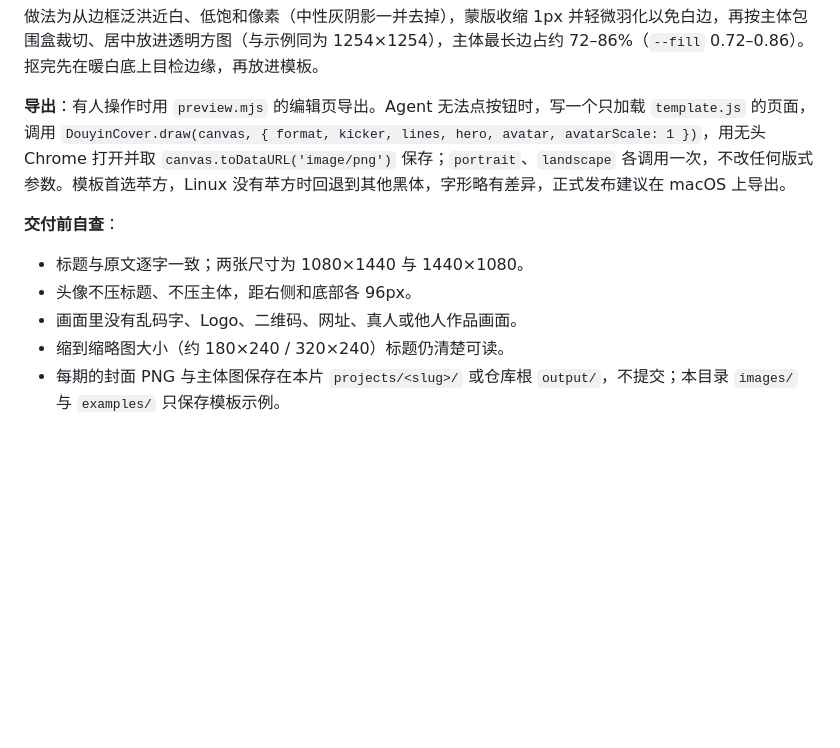
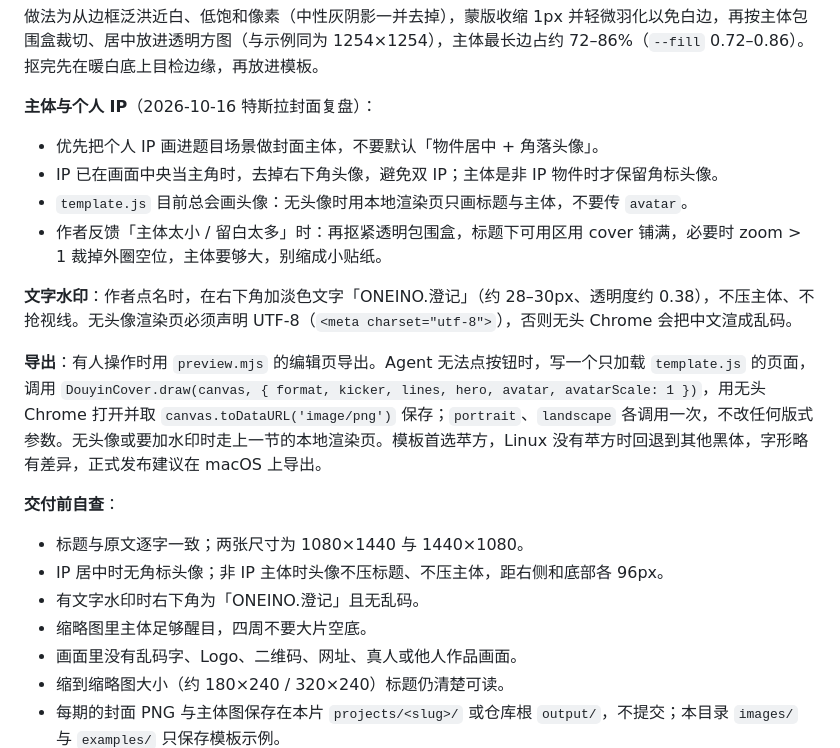
Before and after one commit to alxcy0712/js-build-motion, a Markdown page: assets/douyin-cover/README.md, the part around the change. Drawn GitHub-style; blank space fills up the shorter version.

```diff
--- a/assets/douyin-cover/README.md
+++ b/assets/douyin-cover/README.md
@@ -68,11 +68,21 @@ node .skill/engine/scripts/key-footage.ts <白底主体.png> <输出.png> --pres
 
 做法为从边框泛洪近白、低饱和像素（中性灰阴影一并去掉），蒙版收缩 1px 并轻微羽化以免白边，再按主体包围盒裁切、居中放进透明方图（与示例同为 1254×1254），主体最长边占约 72–86%（`--fill` 0.72–0.86）。抠完先在暖白底上目检边缘，再放进模板。
 
-**导出**：有人操作时用 `preview.mjs` 的编辑页导出。Agent 无法点按钮时，写一个只加载 `template.js` 的页面，调用 `DouyinCover.draw(canvas, { format, kicker, lines, hero, avatar, avatarScale: 1 })`，用无头 Chrome 打开并取 `canvas.toDataURL('image/png')` 保存；`portrait`、`landscape` 各调用一次，不改任何版式参数。模板首选苹方，Linux 没有苹方时回退到其他黑体，字形略有差异，正式发布建议在 macOS 上导出。
+**主体与个人 IP**（2026-10-16 特斯拉封面复盘）：
+- 优先把个人 IP 画进题目场景做封面主体，不要默认「物件居中 + 角落头像」。
+- IP 已在画面中央当主角时，去掉右下角头像，避免双 IP；主体是非 IP 物件时才保留角标头像。
+- `template.js` 目前总会画头像：无头像时用本地渲染页只画标题与主体，不要传 `avatar`。
+- 作者反馈「主体太小 / 留白太多」时：再抠紧透明包围盒，标题下可用区用 cover 铺满，必要时 zoom > 1 裁掉外圈空位，主体要够大，别缩成小贴纸。
+
+**文字水印**：作者点名时，在右下角加淡色文字「ONEINO.澄记」（约 28–30px、透明度约 0.38），不压主体、不抢视线。无头像渲染页必须声明 UTF-8（`<meta charset="utf-8">`），否则无头 Chrome 会把中文渲成乱码。
+
+**导出**：有人操作时用 `preview.mjs` 的编辑页导出。Agent 无法点按钮时，写一个只加载 `template.js` 的页面，调用 `DouyinCover.draw(canvas, { format, kicker, lines, hero, avatar, avatarScale: 1 })`，用无头 Chrome 打开并取 `canvas.toDataURL('image/png')` 保存；`portrait`、`landscape` 各调用一次，不改任何版式参数。无头像或要加水印时走上一节的本地渲染页。模板首选苹方，Linux 没有苹方时回退到其他黑体，字形略有差异，正式发布建议在 macOS 上导出。
 
 **交付前自查**：
 - 标题与原文逐字一致；两张尺寸为 1080×1440 与 1440×1080。
-- 头像不压标题、不压主体，距右侧和底部各 96px。
+- IP 居中时无角标头像；非 IP 主体时头像不压标题、不压主体，距右侧和底部各 96px。
+- 有文字水印时右下角为「ONEINO.澄记」且无乱码。
+- 缩略图里主体足够醒目，四周不要大片空底。
 - 画面里没有乱码字、Logo、二维码、网址、真人或他人作品画面。
 - 缩到缩略图大小（约 180×240 / 320×240）标题仍清楚可读。
 - 每期的封面 PNG 与主体图保存在本片 `projects/<slug>/` 或仓库根 `output/`，不提交；本目录 `images/` 与 `examples/` 只保存模板示例。
```
Also changed, not shown: .skill/references/quality.md (+6 -4 lines), .skill/references/styles.md (+2 -2 lines).
